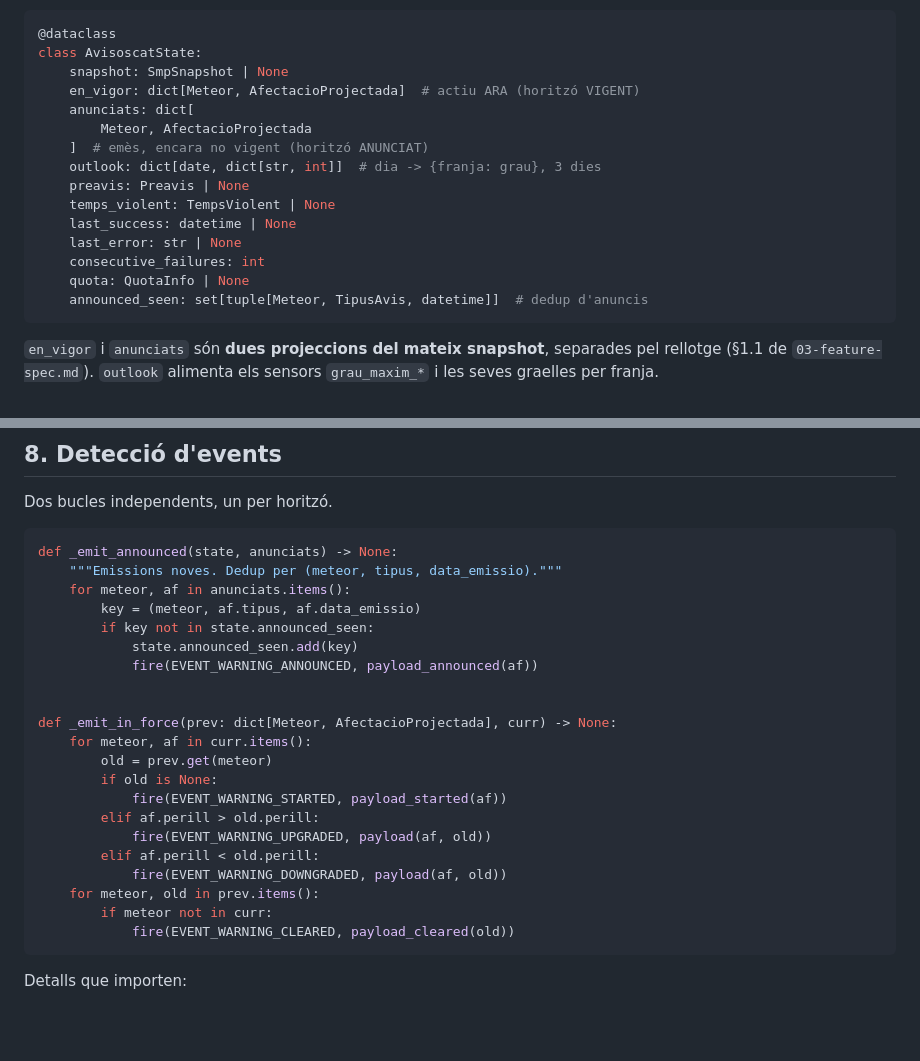
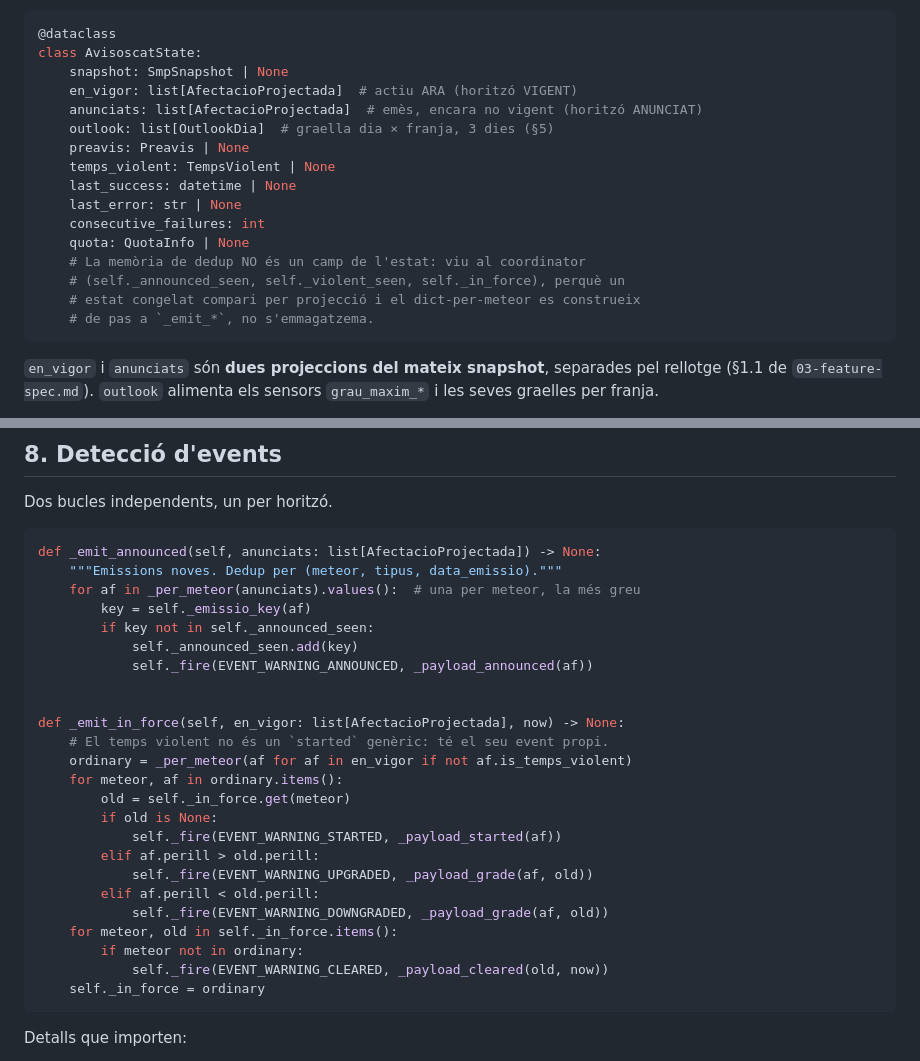
Before and after one commit to pmontp19/ha-avisoscat, a Markdown page: docs/04-architecture.md, 2 parts joined by grey strips. Drawn GitHub-style; blank space fills up the shorter version.

Commit message:
no-mistakes(document): docs: align state and emit sketches with built coordinator

````diff
--- a/docs/04-architecture.md
+++ b/docs/04-architecture.md
@@ -568,18 +568,19 @@ Estat que manté:
 @dataclass
 class AvisoscatState:
     snapshot: SmpSnapshot | None
-    en_vigor: dict[Meteor, AfectacioProjectada]  # actiu ARA (horitzó VIGENT)
-    anunciats: dict[
-        Meteor, AfectacioProjectada
-    ]  # emès, encara no vigent (horitzó ANUNCIAT)
-    outlook: dict[date, dict[str, int]]  # dia -> {franja: grau}, 3 dies
+    en_vigor: list[AfectacioProjectada]  # actiu ARA (horitzó VIGENT)
+    anunciats: list[AfectacioProjectada]  # emès, encara no vigent (horitzó ANUNCIAT)
+    outlook: list[OutlookDia]  # graella dia × franja, 3 dies (§5)
     preavis: Preavis | None
     temps_violent: TempsViolent | None
     last_success: datetime | None
     last_error: str | None
     consecutive_failures: int
     quota: QuotaInfo | None
-    announced_seen: set[tuple[Meteor, TipusAvis, datetime]]  # dedup d'anuncis
+    # La memòria de dedup NO és un camp de l'estat: viu al coordinator
+    # (self._announced_seen, self._violent_seen, self._in_force), perquè un
+    # estat congelat compari per projecció i el dict-per-meteor es construeix
+    # de pas a `_emit_*`, no s'emmagatzema.
 ```
 
 `en_vigor` i `anunciats` són **dues projeccions del mateix snapshot**, separades pel
@@ -604,27 +605,30 @@ xarxa.
 Dos bucles independents, un per horitzó.
 
 ```python
-def _emit_announced(state, anunciats) -> None:
+def _emit_announced(self, anunciats: list[AfectacioProjectada]) -> None:
     """Emissions noves. Dedup per (meteor, tipus, data_emissio)."""
-    for meteor, af in anunciats.items():
-        key = (meteor, af.tipus, af.data_emissio)
-        if key not in state.announced_seen:
-            state.announced_seen.add(key)
-            fire(EVENT_WARNING_ANNOUNCED, payload_announced(af))
+    for af in _per_meteor(anunciats).values():  # una per meteor, la més greu
+        key = self._emissio_key(af)
+        if key not in self._announced_seen:
+            self._announced_seen.add(key)
+            self._fire(EVENT_WARNING_ANNOUNCED, _payload_announced(af))
 
 
-def _emit_in_force(prev: dict[Meteor, AfectacioProjectada], curr) -> None:
-    for meteor, af in curr.items():
-        old = prev.get(meteor)
+def _emit_in_force(self, en_vigor: list[AfectacioProjectada], now) -> None:
+    # El temps violent no és un `started` genèric: té el seu event propi.
+    ordinary = _per_meteor(af for af in en_vigor if not af.is_temps_violent)
+    for meteor, af in ordinary.items():
+        old = self._in_force.get(meteor)
         if old is None:
-            fire(EVENT_WARNING_STARTED, payload_started(af))
+            self._fire(EVENT_WARNING_STARTED, _payload_started(af))
         elif af.perill > old.perill:
-            fire(EVENT_WARNING_UPGRADED, payload(af, old))
+            self._fire(EVENT_WARNING_UPGRADED, _payload_grade(af, old))
         elif af.perill < old.perill:
-            fire(EVENT_WARNING_DOWNGRADED, payload(af, old))
-    for meteor, old in prev.items():
-        if meteor not in curr:
-            fire(EVENT_WARNING_CLEARED, payload_cleared(old))
+            self._fire(EVENT_WARNING_DOWNGRADED, _payload_grade(af, old))
+    for meteor, old in self._in_force.items():
+        if meteor not in ordinary:
+            self._fire(EVENT_WARNING_CLEARED, _payload_cleared(old, now))
+    self._in_force = ordinary
 ```
 
 Detalls que importen:
````
